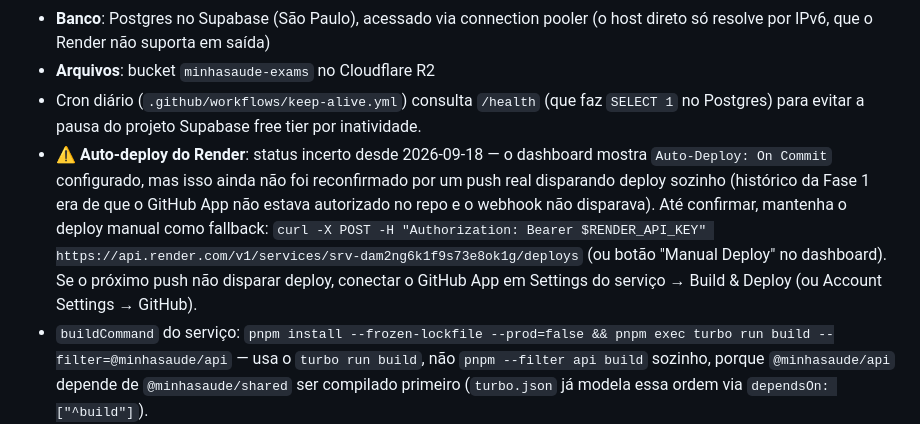
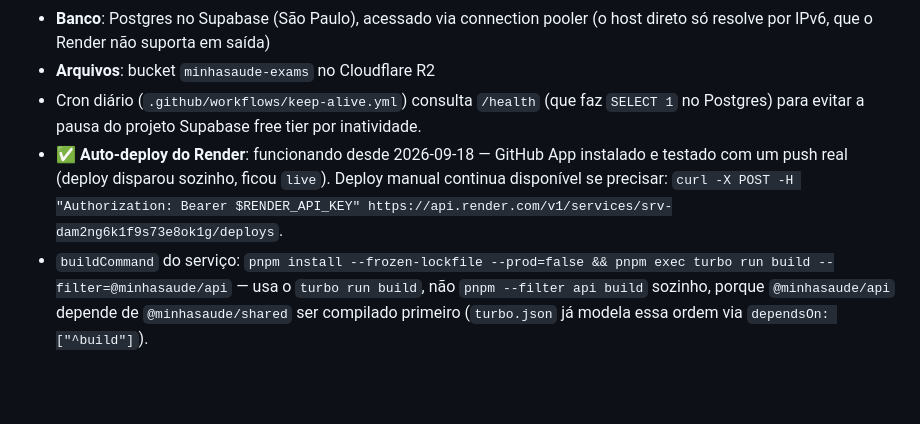
Before and after one commit to FireC4io/minhasaude, a Markdown page: README.md, the part around the change. Drawn GitHub-style; blank space fills up the shorter version.

```diff
--- a/README.md
+++ b/README.md
@@ -42,7 +42,7 @@ Cada workspace individual roda via `pnpm --filter <nome> <script>`, ex.: `pnpm -
 - **Banco**: Postgres no Supabase (São Paulo), acessado via connection pooler (o host direto só resolve por IPv6, que o Render não suporta em saída)
 - **Arquivos**: bucket `minhasaude-exams` no Cloudflare R2
 - Cron diário (`.github/workflows/keep-alive.yml`) consulta `/health` (que faz `SELECT 1` no Postgres) para evitar a pausa do projeto Supabase free tier por inatividade.
-- ⚠️ **Auto-deploy do Render**: status incerto desde 2026-09-18 — o dashboard mostra `Auto-Deploy: On Commit` configurado, mas isso ainda não foi reconfirmado por um push real disparando deploy sozinho (histórico da Fase 1 era de que o GitHub App não estava autorizado no repo e o webhook não disparava). Até confirmar, mantenha o deploy manual como fallback: `curl -X POST -H "Authorization: Bearer $RENDER_API_KEY" https://api.render.com/v1/services/srv-dam2ng6k1f9s73e8ok1g/deploys` (ou botão "Manual Deploy" no dashboard). Se o próximo push não disparar deploy, conectar o GitHub App em Settings do serviço → Build & Deploy (ou Account Settings → GitHub).
+- ✅ **Auto-deploy do Render**: funcionando desde 2026-09-18 — GitHub App instalado e testado com um push real (deploy disparou sozinho, ficou `live`). Deploy manual continua disponível se precisar: `curl -X POST -H "Authorization: Bearer $RENDER_API_KEY" https://api.render.com/v1/services/srv-dam2ng6k1f9s73e8ok1g/deploys`.
 - `buildCommand` do serviço: `pnpm install --frozen-lockfile --prod=false && pnpm exec turbo run build --filter=@minhasaude/api` — usa o `turbo run build`, não `pnpm --filter api build` sozinho, porque `@minhasaude/api` depende de `@minhasaude/shared` ser compilado primeiro (`turbo.json` já modela essa ordem via `dependsOn: ["^build"]`).
 
 ## Status
```
Also changed, not shown: CLAUDE.md (+1 -1 lines).
